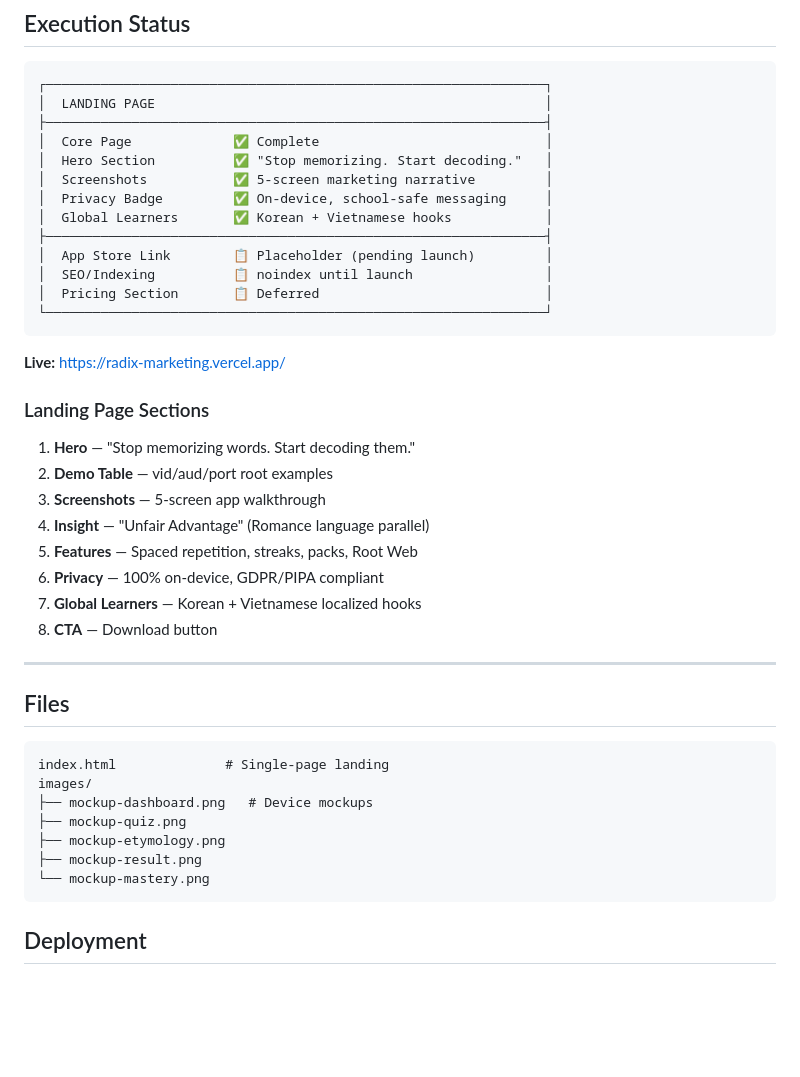
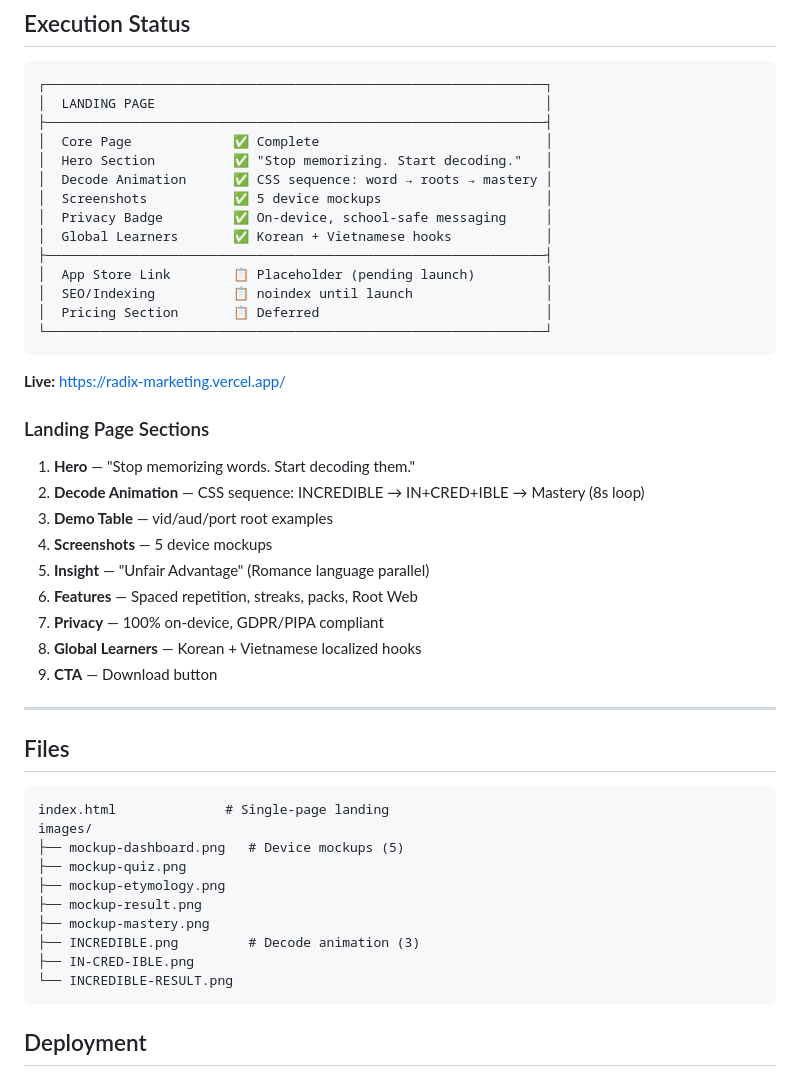
Before and after one commit to interossiter/radix-marketing, a Markdown page: README.md, the part around the change. GitHub-like rendering; blank space fills up the shorter version.

Commit message:
Update SoT: add decode animation to status and sections
Co-Authored-By: Claude Opus 4.5 <noreply@anthropic.com>

````diff
--- a/README.md
+++ b/README.md
@@ -45,7 +45,8 @@ Marketing source of truth for Radix vocabulary learning app.
 ├────────────────────────────────────────────────────────────────┤
 │  Core Page             ✅ Complete                             │
 │  Hero Section          ✅ "Stop memorizing. Start decoding."   │
-│  Screenshots           ✅ 5-screen marketing narrative         │
+│  Decode Animation      ✅ CSS sequence: word → roots → mastery │
+│  Screenshots           ✅ 5 device mockups                     │
 │  Privacy Badge         ✅ On-device, school-safe messaging     │
 │  Global Learners       ✅ Korean + Vietnamese hooks            │
 ├────────────────────────────────────────────────────────────────┤
@@ -60,13 +61,14 @@ Marketing source of truth for Radix vocabulary learning app.
 ### Landing Page Sections
 
 1. **Hero** — "Stop memorizing words. Start decoding them."
-2. **Demo Table** — vid/aud/port root examples
-3. **Screenshots** — 5-screen app walkthrough
-4. **Insight** — "Unfair Advantage" (Romance language parallel)
-5. **Features** — Spaced repetition, streaks, packs, Root Web
-6. **Privacy** — 100% on-device, GDPR/PIPA compliant
-7. **Global Learners** — Korean + Vietnamese localized hooks
-8. **CTA** — Download button
+2. **Decode Animation** — CSS sequence: INCREDIBLE → IN+CRED+IBLE → Mastery (8s loop)
+3. **Demo Table** — vid/aud/port root examples
+4. **Screenshots** — 5 device mockups
+5. **Insight** — "Unfair Advantage" (Romance language parallel)
+6. **Features** — Spaced repetition, streaks, packs, Root Web
+7. **Privacy** — 100% on-device, GDPR/PIPA compliant
+8. **Global Learners** — Korean + Vietnamese localized hooks
+9. **CTA** — Download button
 
 ---
 
@@ -75,11 +77,14 @@ Marketing source of truth for Radix vocabulary learning app.
 ```
 index.html              # Single-page landing
 images/
-├── mockup-dashboard.png   # Device mockups
+├── mockup-dashboard.png   # Device mockups (5)
 ├── mockup-quiz.png
 ├── mockup-etymology.png
 ├── mockup-result.png
-└── mockup-mastery.png
+├── mockup-mastery.png
+├── INCREDIBLE.png         # Decode animation (3)
+├── IN-CRED-IBLE.png
+└── INCREDIBLE-RESULT.png
 ```
 
 ## Deployment
````
